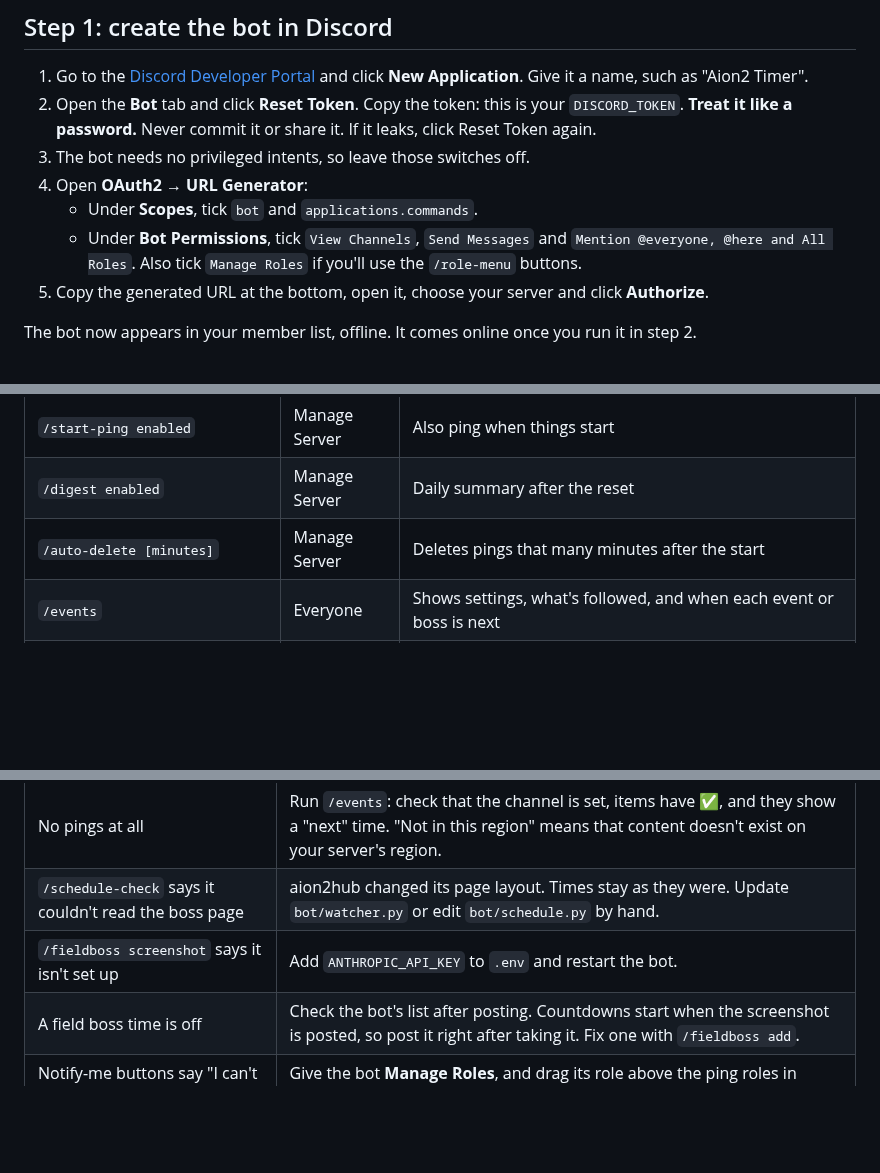
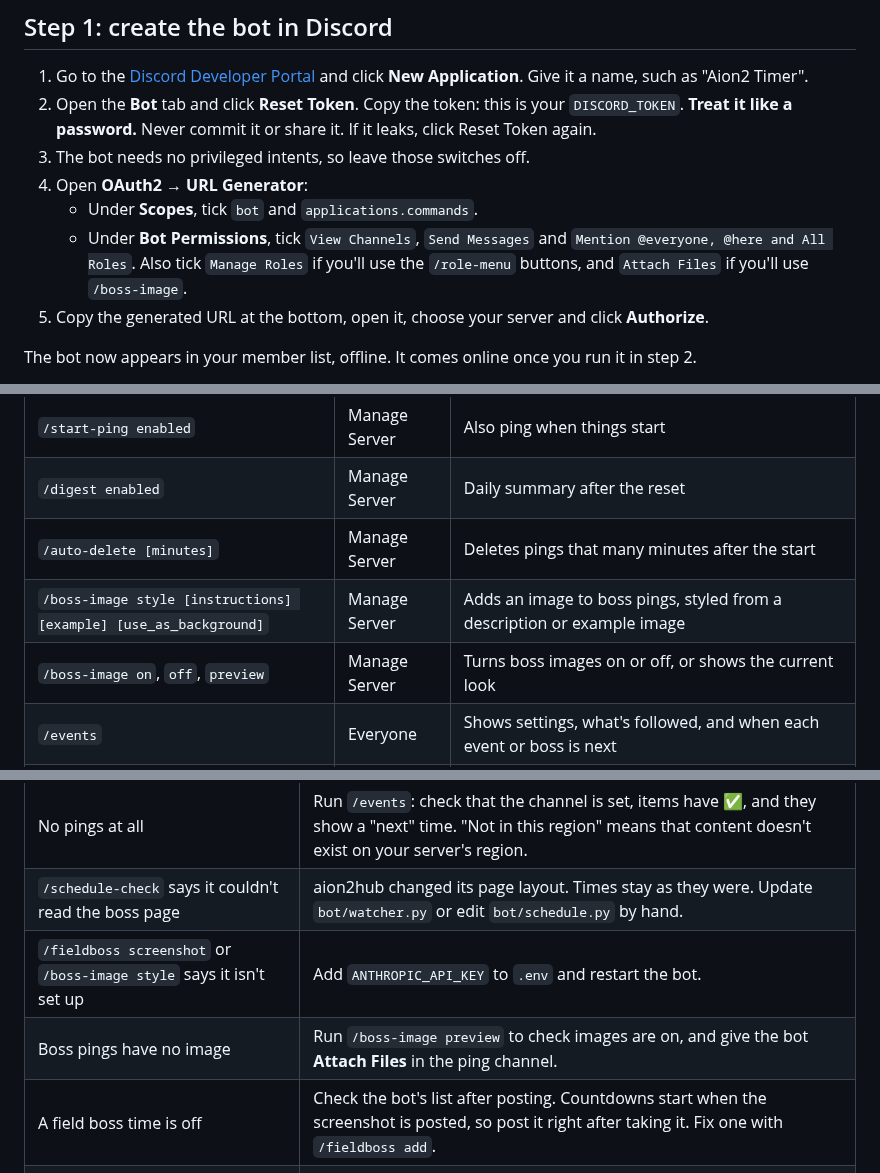
Before and after one commit to SarunasKir/aion2-event-bot, a Markdown page: README.md, 3 parts joined by grey strips. GitHub-like rendering; blank space fills up the shorter version.

```diff
--- a/README.md
+++ b/README.md
@@ -133,7 +134,7 @@ You can add or fix any of these in [`bot/schedule.py`](bot/schedule.py). See [Up
 4. Open **OAuth2 → URL Generator**:
    - Under **Scopes**, tick `bot` and `applications.commands`.
    - Under **Bot Permissions**, tick `View Channels`, `Send Messages` and `Mention @everyone, @here and All Roles`.
-     Also tick `Manage Roles` if you'll use the `/role-menu` buttons.
+     Also tick `Manage Roles` if you'll use the `/role-menu` buttons, and `Attach Files` if you'll use `/boss-image`.
 5. Copy the generated URL at the bottom, open it, choose your server and click **Authorize**.
 
 The bot now appears in your member list, offline. It comes online once you run it in step 2.
@@ -403,6 +435,8 @@ and every ping links to the matching aion2hub page.
 | `/start-ping enabled` | Manage Server | Also ping when things start |
 | `/digest enabled` | Manage Server | Daily summary after the reset |
 | `/auto-delete [minutes]` | Manage Server | Deletes pings that many minutes after the start |
+| `/boss-image style [instructions] [example] [use_as_background]` | Manage Server | Adds an image to boss pings, styled from a description or example image |
+| `/boss-image on`, `off`, `preview` | Manage Server | Turns boss images on or off, or shows the current look |
 | `/events` | Everyone | Shows settings, what's followed, and when each event or boss is next |
 | `/test-ping` | Manage Server | Posts a sample ping in the configured channel |
 
@@ -456,7 +490,8 @@ Discord allows at most 25 choices per option. There are 18 now: 15 events and bo
 | A ping posts but nobody is notified | The role isn't mentionable and the bot lacks "Mention All Roles". `/setup` warns about this. |
 | No pings at all | Run `/events`: check that the channel is set, items have ✅, and they show a "next" time. "Not in this region" means that content doesn't exist on your server's region. |
 | `/schedule-check` says it couldn't read the boss page | aion2hub changed its page layout. Times stay as they were. Update `bot/watcher.py` or edit `bot/schedule.py` by hand. |
-| `/fieldboss screenshot` says it isn't set up | Add `ANTHROPIC_API_KEY` to `.env` and restart the bot. |
+| `/fieldboss screenshot` or `/boss-image style` says it isn't set up | Add `ANTHROPIC_API_KEY` to `.env` and restart the bot. |
+| Boss pings have no image | Run `/boss-image preview` to check images are on, and give the bot **Attach Files** in the ping channel. |
 | A field boss time is off | Check the bot's list after posting. Countdowns start when the screenshot is posted, so post it right after taking it. Fix one with `/fieldboss add`. |
 | Notify-me buttons say "I can't change that role" | Give the bot **Manage Roles**, and drag its role above the ping roles in Server Settings → Roles. |
 | The bot sent me a DM about a channel | It couldn't post pings there. Fix the channel or its permissions; pings resume on their own. |
```
Also changed, not shown: other parts of README.md (+43 -10 lines), docs/boss-image-example.png (added), 7 other files.
